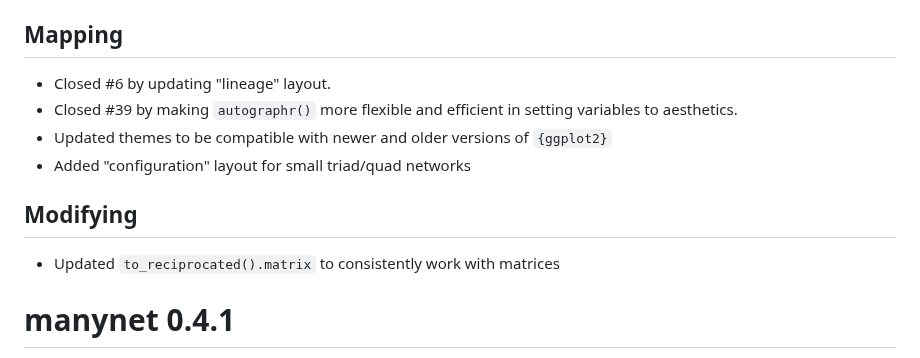
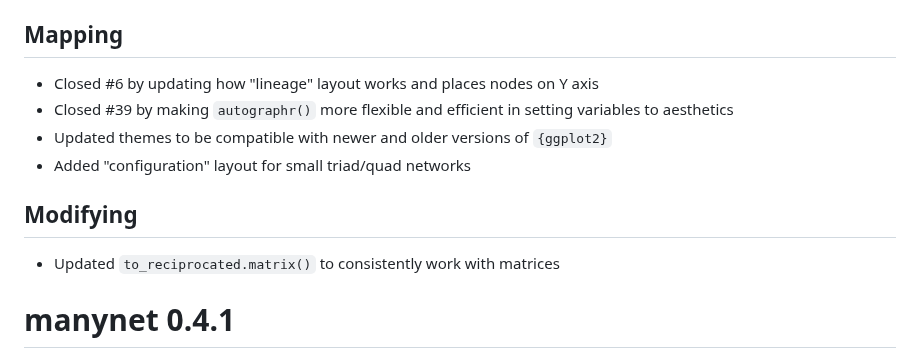
Before and after one commit to stocnet/manynet, a Markdown page: NEWS.md, the part around the change. Drawn GitHub-style.

Commit message:
Updated NEWS file

```diff
--- a/NEWS.md
+++ b/NEWS.md
@@ -9,14 +9,14 @@
 
 ## Mapping
 
-- Closed #6 by updating "lineage" layout.
-- Closed #39 by making `autographr()` more flexible and efficient in setting variables to aesthetics.
+- Closed #6 by updating how "lineage" layout works and places nodes on Y axis
+- Closed #39 by making `autographr()` more flexible and efficient in setting variables to aesthetics
 - Updated themes to be compatible with newer and older versions of `{ggplot2}`
 - Added "configuration" layout for small triad/quad networks
 
 ## Modifying
 
-- Updated `to_reciprocated().matrix` to consistently work with matrices
+- Updated `to_reciprocated.matrix()` to consistently work with matrices
 
 # manynet 0.4.1
 
```
